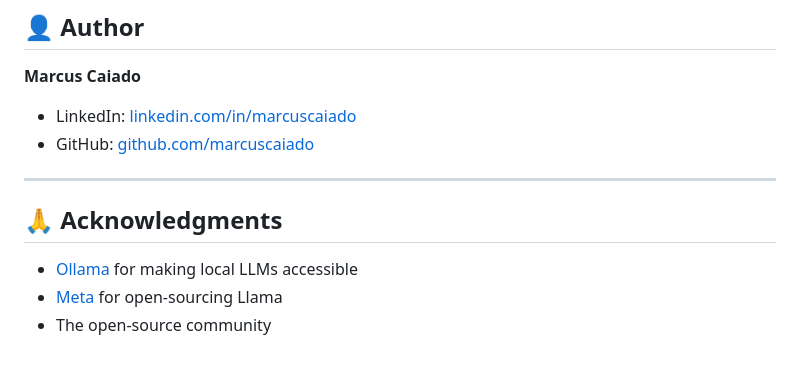
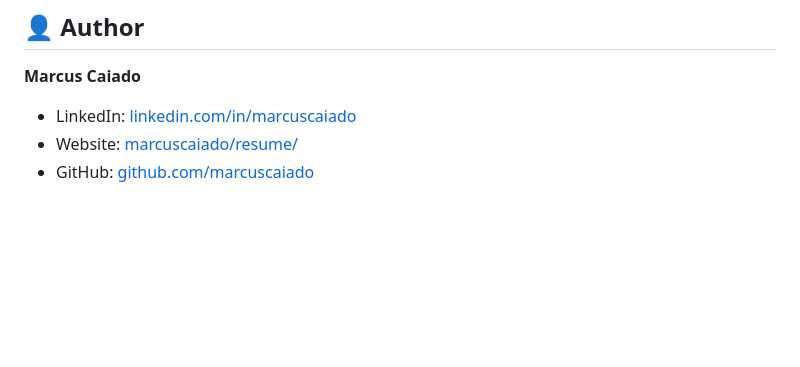
Before and after one commit to marcuscaiado/ghost-sourcer, a Markdown page: README.md, the part around the change. Drawn GitHub-style; blank space fills up the shorter version.

```diff
--- a/README.md
+++ b/README.md
@@ -224,12 +224,5 @@ MIT License - see [LICENSE](LICENSE) file.
 
 **Marcus Caiado**
 - LinkedIn: [linkedin.com/in/marcuscaiado](https://linkedin.com/in/marcuscaiado)
+- Website: [marcuscaiado/resume/](https://marcuscaiado.github.io/resume/)
 - GitHub: [github.com/marcuscaiado](https://github.com/marcuscaiado)
-
----
-
-## 🙏 Acknowledgments
-
-- [Ollama](https://ollama.ai/) for making local LLMs accessible
-- [Meta](https://llama.meta.com/) for open-sourcing Llama
-- The open-source community
```
